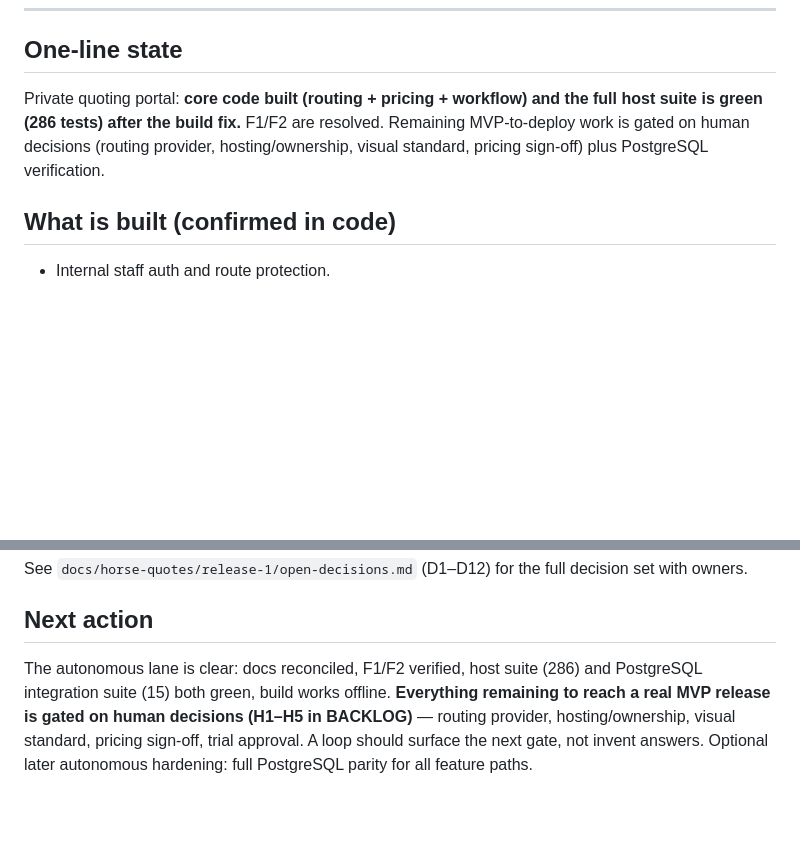
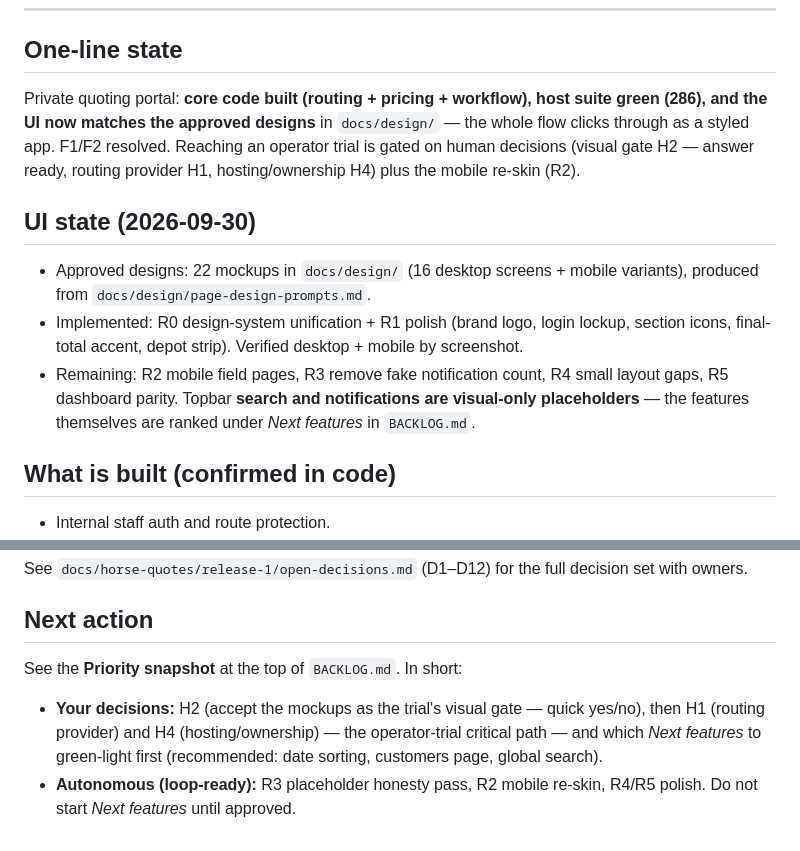
Before and after one commit to Charlie7250/swequine-transports, a Markdown page: docs/STATUS.md, 2 parts joined by grey strips. Drawn GitHub-style; blank space fills up the shorter version.

```diff
--- a/docs/STATUS.md
+++ b/docs/STATUS.md
@@ -10,10 +10,20 @@ For the task list see [`BACKLOG.md`](BACKLOG.md). For how to work the loop see
 
 ## One-line state
 
-Private quoting portal: **core code built (routing + pricing + workflow) and the full host suite is
-green (286 tests) after the build fix.** F1/F2 are resolved. Remaining MVP-to-deploy work is gated
-on human decisions (routing provider, hosting/ownership, visual standard, pricing sign-off) plus
-PostgreSQL verification.
+Private quoting portal: **core code built (routing + pricing + workflow), host suite green (286),
+and the UI now matches the approved designs** in `docs/design/` — the whole flow clicks through as
+a styled app. F1/F2 resolved. Reaching an operator trial is gated on human decisions (visual gate
+H2 — answer ready, routing provider H1, hosting/ownership H4) plus the mobile re-skin (R2).
+
+## UI state (2026-09-30)
+
+- Approved designs: 22 mockups in `docs/design/` (16 desktop screens + mobile variants), produced
+  from `docs/design/page-design-prompts.md`.
+- Implemented: R0 design-system unification + R1 polish (brand logo, login lockup, section icons,
+  final-total accent, depot strip). Verified desktop + mobile by screenshot.
+- Remaining: R2 mobile field pages, R3 remove fake notification count, R4 small layout gaps,
+  R5 dashboard parity. Topbar **search and notifications are visual-only placeholders** — the
+  features themselves are ranked under *Next features* in `BACKLOG.md`.
 
 ## What is built (confirmed in code)
 
@@ -79,8 +89,10 @@ See `docs/horse-quotes/release-1/open-decisions.md` (D1–D12) for the full deci
 
 ## Next action
 
-The autonomous lane is clear: docs reconciled, F1/F2 verified, host suite (286) and PostgreSQL
-integration suite (15) both green, build works offline. **Everything remaining to reach a real MVP
-release is gated on human decisions (H1–H5 in BACKLOG)** — routing provider, hosting/ownership,
-visual standard, pricing sign-off, trial approval. A loop should surface the next gate, not invent
-answers. Optional later autonomous hardening: full PostgreSQL parity for all feature paths.
+See the **Priority snapshot** at the top of `BACKLOG.md`. In short:
+
+- **Your decisions:** H2 (accept the mockups as the trial's visual gate — quick yes/no), then H1
+  (routing provider) and H4 (hosting/ownership) — the operator-trial critical path — and which
+  *Next features* to green-light first (recommended: date sorting, customers page, global search).
+- **Autonomous (loop-ready):** R3 placeholder honesty pass, R2 mobile re-skin, R4/R5 polish.
+  Do not start *Next features* until approved.
```
Also changed, not shown: other parts of docs/STATUS.md (+1 -1 lines), docs/BACKLOG.md (+71 -3 lines), docs/product/proposed-enhancements.md (+3 -1 lines).
